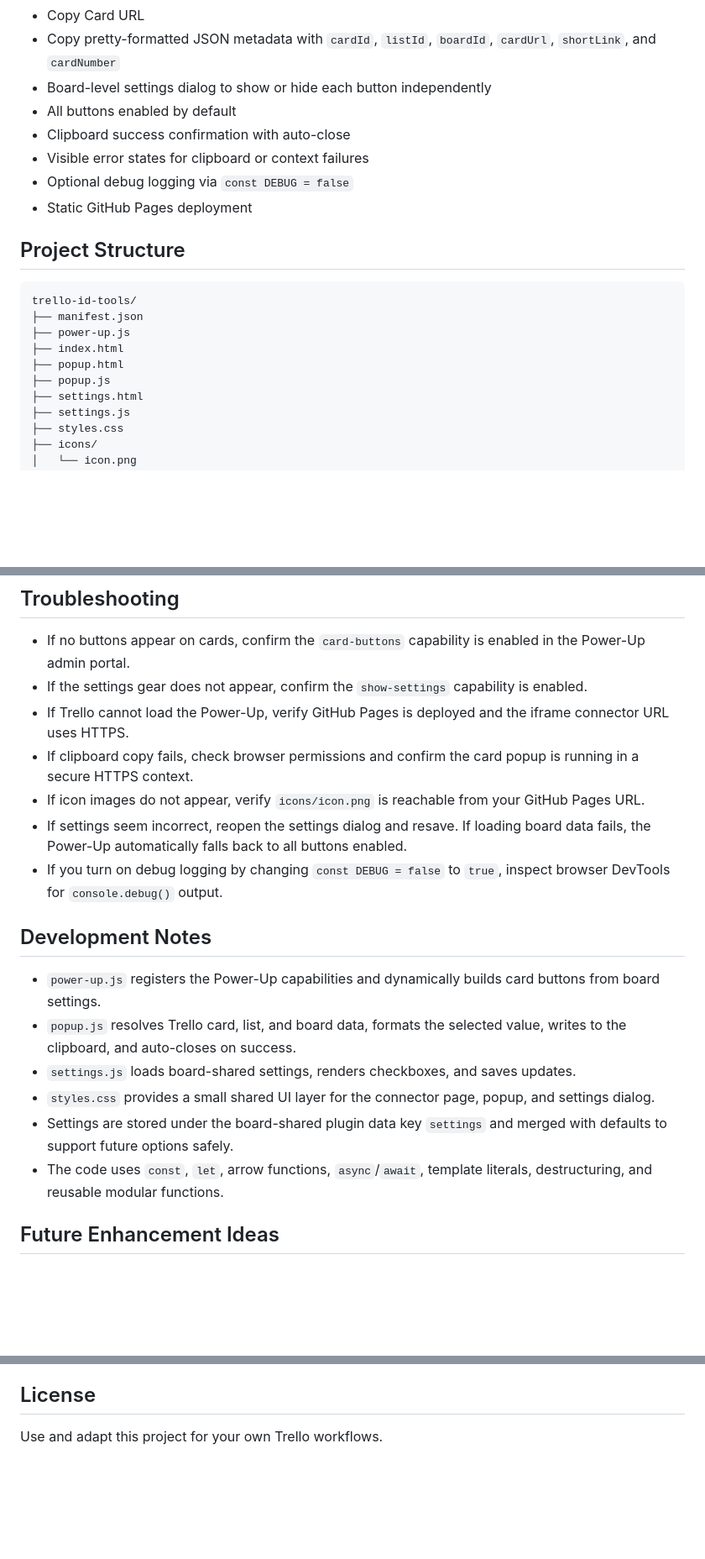
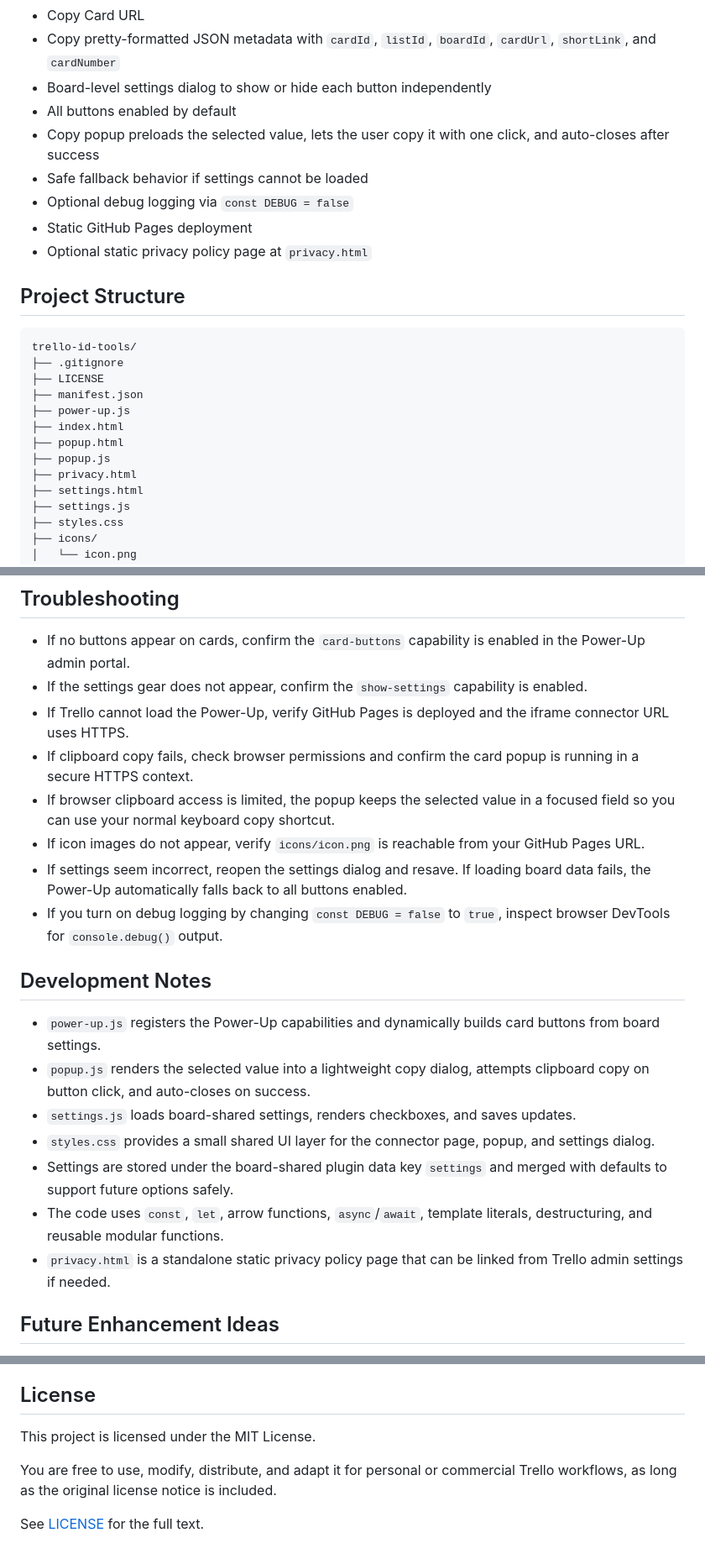
Before and after one commit to buckyinsfo/trello-id-tools, a Markdown page: README.md, 3 parts joined by grey strips. Shown at 84% size. Rendered like a GitHub page; blank space fills up the shorter version.

Commit message:
`docs: align README with current project structure and MIT licensing`

````diff
--- a/README.md
+++ b/README.md
@@ -13,20 +13,24 @@ This project is built with plain HTML, CSS, and modern browser JavaScript. It ru
 - Copy pretty-formatted JSON metadata with `cardId`, `listId`, `boardId`, `cardUrl`, `shortLink`, and `cardNumber`
 - Board-level settings dialog to show or hide each button independently
 - All buttons enabled by default
-- Clipboard success confirmation with auto-close
-- Visible error states for clipboard or context failures
+- Copy popup preloads the selected value, lets the user copy it with one click, and auto-closes after success
+- Safe fallback behavior if settings cannot be loaded
 - Optional debug logging via `const DEBUG = false`
 - Static GitHub Pages deployment
+- Optional static privacy policy page at `privacy.html`
 
 ## Project Structure
 
 ```text
 trello-id-tools/
+├── .gitignore
+├── LICENSE
 ├── manifest.json
 ├── power-up.js
 ├── index.html
 ├── popup.html
 ├── popup.js
+├── privacy.html
 ├── settings.html
 ├── settings.js
 ├── styles.css
@@ -119,6 +129,7 @@ Settings are stored with board-shared Trello plugin data so all board users see
 - If the settings gear does not appear, confirm the `show-settings` capability is enabled.
 - If Trello cannot load the Power-Up, verify GitHub Pages is deployed and the iframe connector URL uses HTTPS.
 - If clipboard copy fails, check browser permissions and confirm the card popup is running in a secure HTTPS context.
+- If browser clipboard access is limited, the popup keeps the selected value in a focused field so you can use your normal keyboard copy shortcut.
 - If icon images do not appear, verify `icons/icon.png` is reachable from your GitHub Pages URL.
 - If settings seem incorrect, reopen the settings dialog and resave. If loading board data fails, the Power-Up automatically falls back to all buttons enabled.
 - If you turn on debug logging by changing `const DEBUG = false` to `true`, inspect browser DevTools for `console.debug()` output.
@@ -126,11 +137,12 @@ Settings are stored with board-shared Trello plugin data so all board users see
 ## Development Notes
 
 - `power-up.js` registers the Power-Up capabilities and dynamically builds card buttons from board settings.
-- `popup.js` resolves Trello card, list, and board data, formats the selected value, writes to the clipboard, and auto-closes on success.
+- `popup.js` renders the selected value into a lightweight copy dialog, attempts clipboard copy on button click, and auto-closes on success.
 - `settings.js` loads board-shared settings, renders checkboxes, and saves updates.
 - `styles.css` provides a small shared UI layer for the connector page, popup, and settings dialog.
 - Settings are stored under the board-shared plugin data key `settings` and merged with defaults to support future options safely.
 - The code uses `const`, `let`, arrow functions, `async`/`await`, template literals, destructuring, and reusable modular functions.
+- `privacy.html` is a standalone static privacy policy page that can be linked from Trello admin settings if needed.
 
 ## Future Enhancement Ideas
 
@@ -144,4 +156,8 @@ Settings are stored with board-shared Trello plugin data so all board users see
 
 ## License
 
-Use and adapt this project for your own Trello workflows.
+This project is licensed under the MIT License.
+
+You are free to use, modify, distribute, and adapt it for personal or commercial Trello workflows, as long as the original license notice is included.
+
+See [LICENSE](./LICENSE) for the full text.
````
Also changed, not shown: other parts of README.md (+6 -0 lines).
